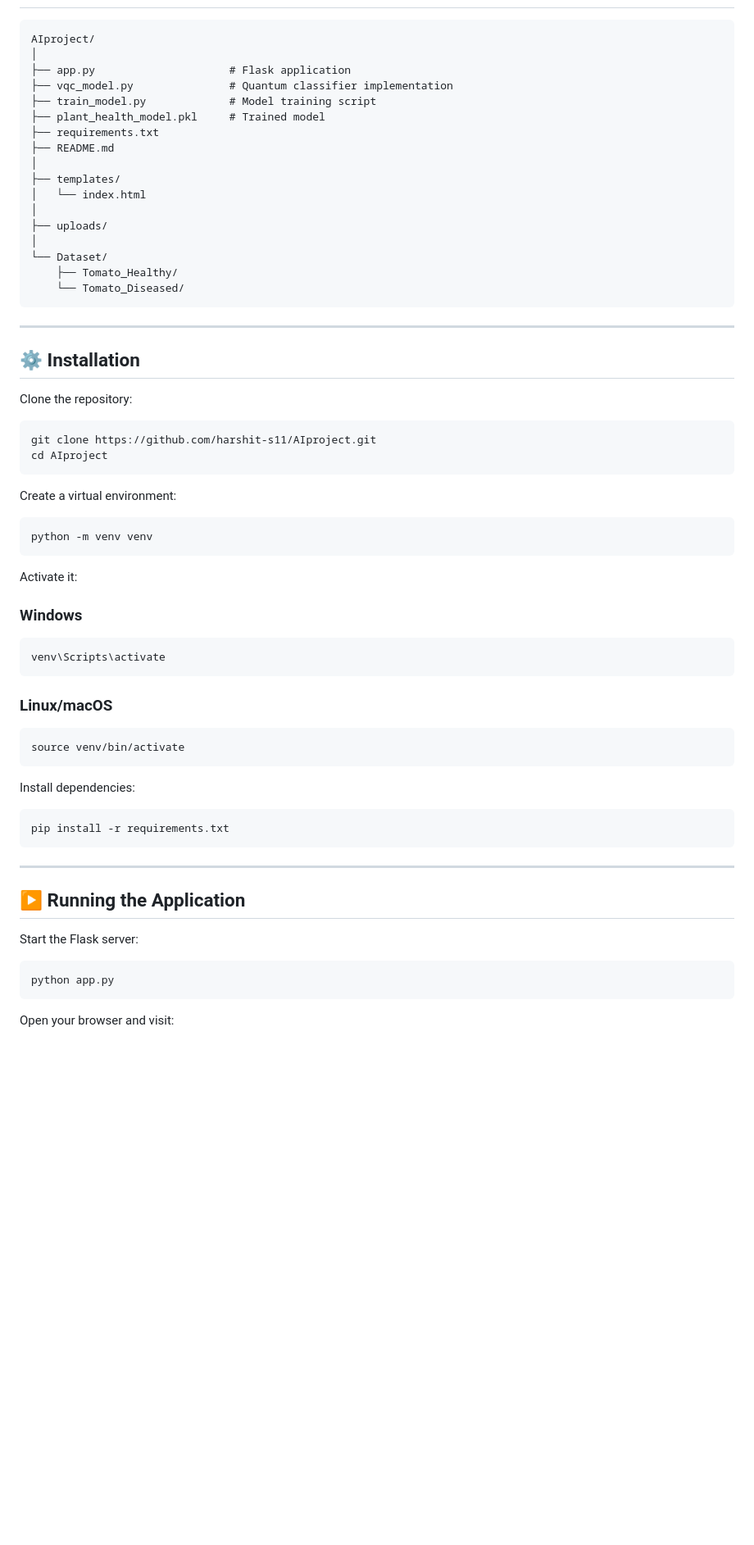
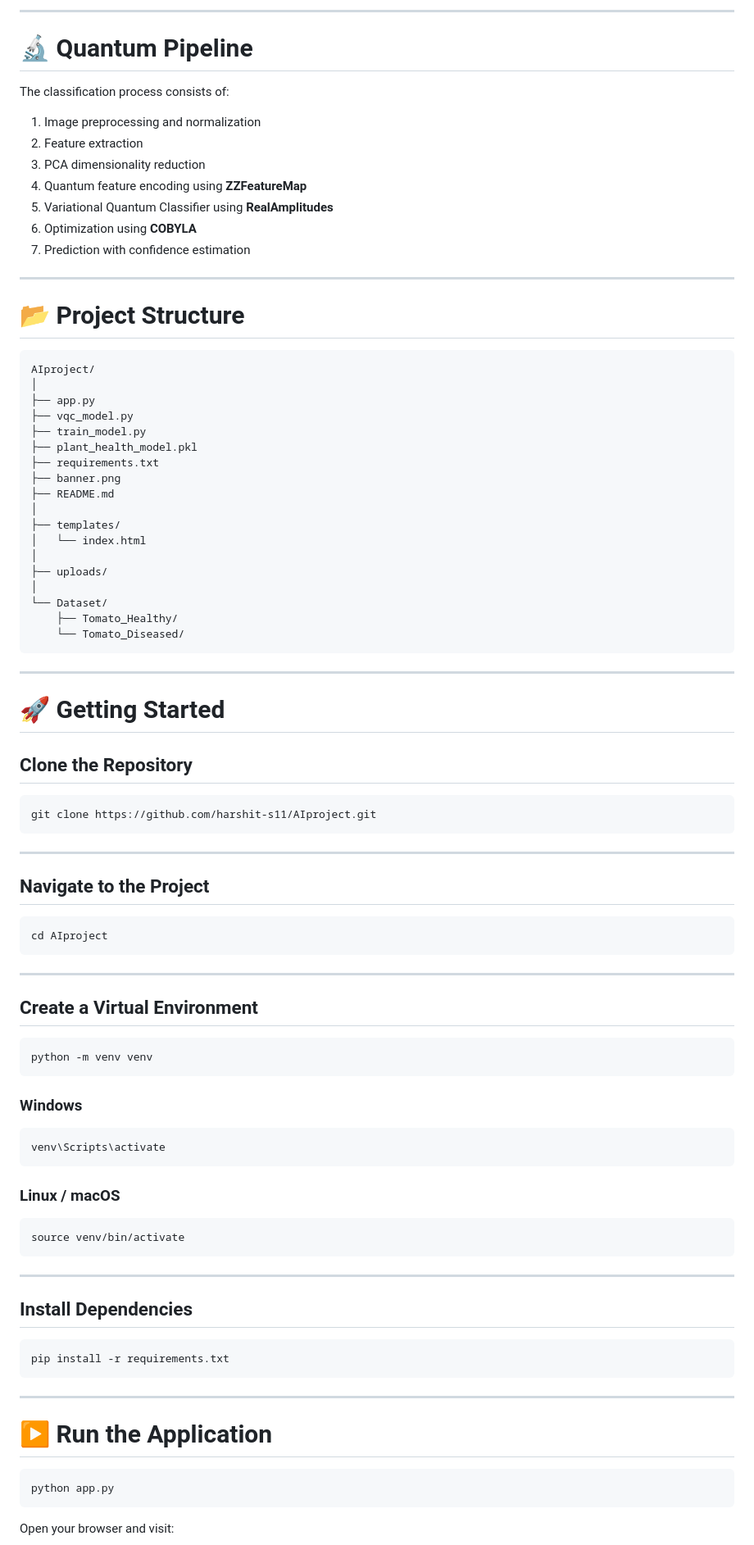
Before and after one commit to harshit-s11/AIproject, a Markdown page: README.md, the part around one of its changes. Shown at 82% size. Drawn GitHub-style; blank space fills up the shorter version.

````diff
--- a/README.md
+++ b/README.md
@@ -48,12 +88,30 @@ A **Quantum Machine Learning** web application that classifies plant leaf images
+---
+
+# 🔬 Quantum Pipeline
+
+The classification process consists of:
+
+1. Image preprocessing and normalization
+2. Feature extraction
+3. PCA dimensionality reduction
+4. Quantum feature encoding using **ZZFeatureMap**
+5. Variational Quantum Classifier using **RealAmplitudes**
+6. Optimization using **COBYLA**
+7. Prediction with confidence estimation
+
+---
+
+# 📂 Project Structure
 
 ```text
 AIproject/
 │
-├── app.py                     # Flask application
-├── vqc_model.py               # Quantum classifier implementation
-├── train_model.py             # Model training script
-├── plant_health_model.pkl     # Trained model
+├── app.py
+├── vqc_model.py
+├── train_model.py
+├── plant_health_model.pkl
 ├── requirements.txt
+├── banner.png
 ├── README.md
 │
 ├── templates/
@@ -68,22 +126,29 @@ AIproject/
 
 ---
 
-## ⚙️ Installation
+# 🚀 Getting Started
 
-Clone the repository:
+## Clone the Repository
 
 ```bash
 git clone https://github.com/harshit-s11/AIproject.git
+```
+
+---
+
+## Navigate to the Project
+
+```bash
 cd AIproject
 ```
 
-Create a virtual environment:
+---
+
+## Create a Virtual Environment
 
 ```bash
 python -m venv venv
 ```
-
-Activate it:
 
 ### Windows
 
@@ -91,13 +156,15 @@ Activate it:
 venv\Scripts\activate
 ```
 
-### Linux/macOS
+### Linux / macOS
 
 ```bash
 source venv/bin/activate
 ```
 
-Install dependencies:
+---
+
+## Install Dependencies
 
 ```bash
 pip install -r requirements.txt
@@ -105,9 +172,7 @@ pip install -r requirements.txt
 
 ---
 
-## ▶️ Running the Application
-
-Start the Flask server:
+# ▶️ Run the Application
 
 ```bash
 python app.py
````
Also changed, not shown: other parts of README.md (+112 -91 lines).
